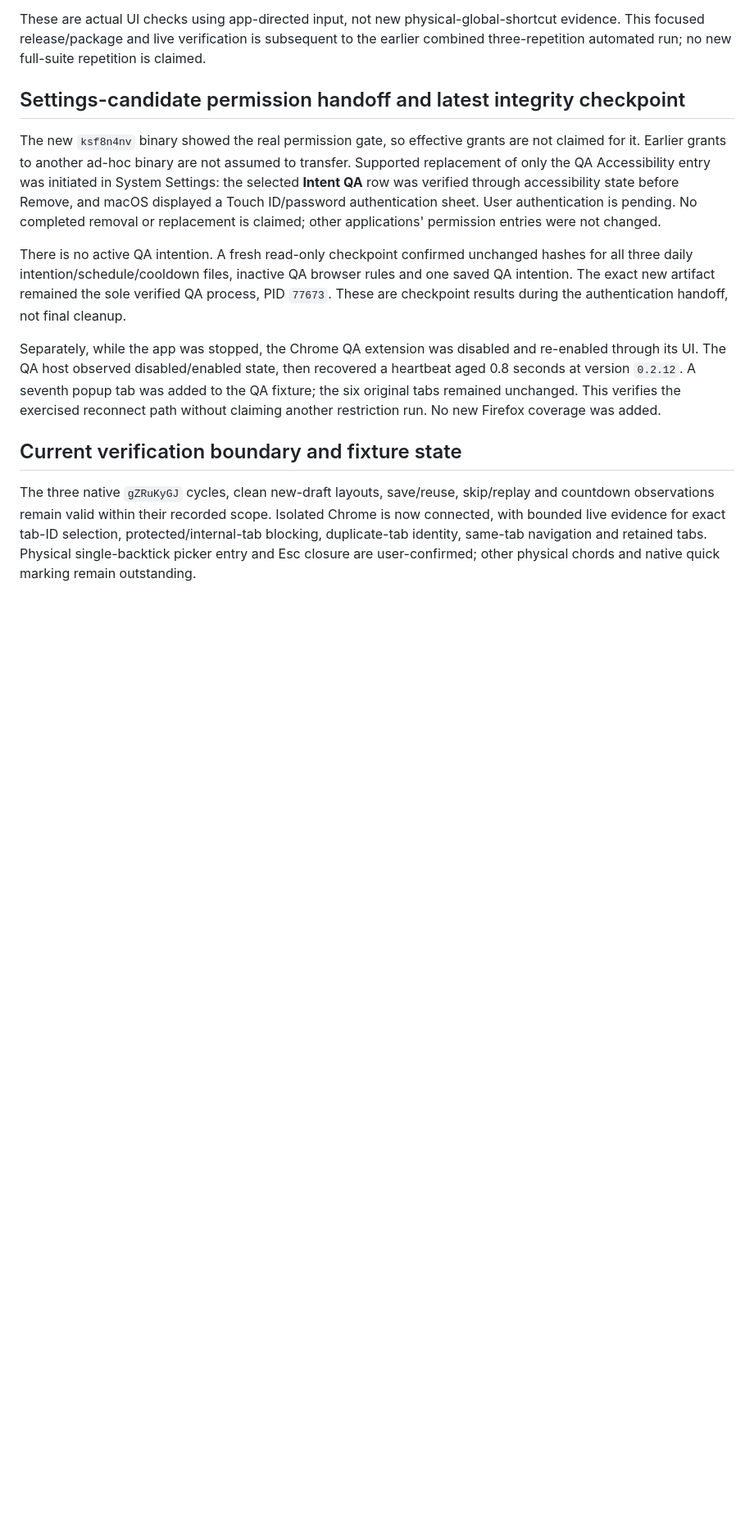
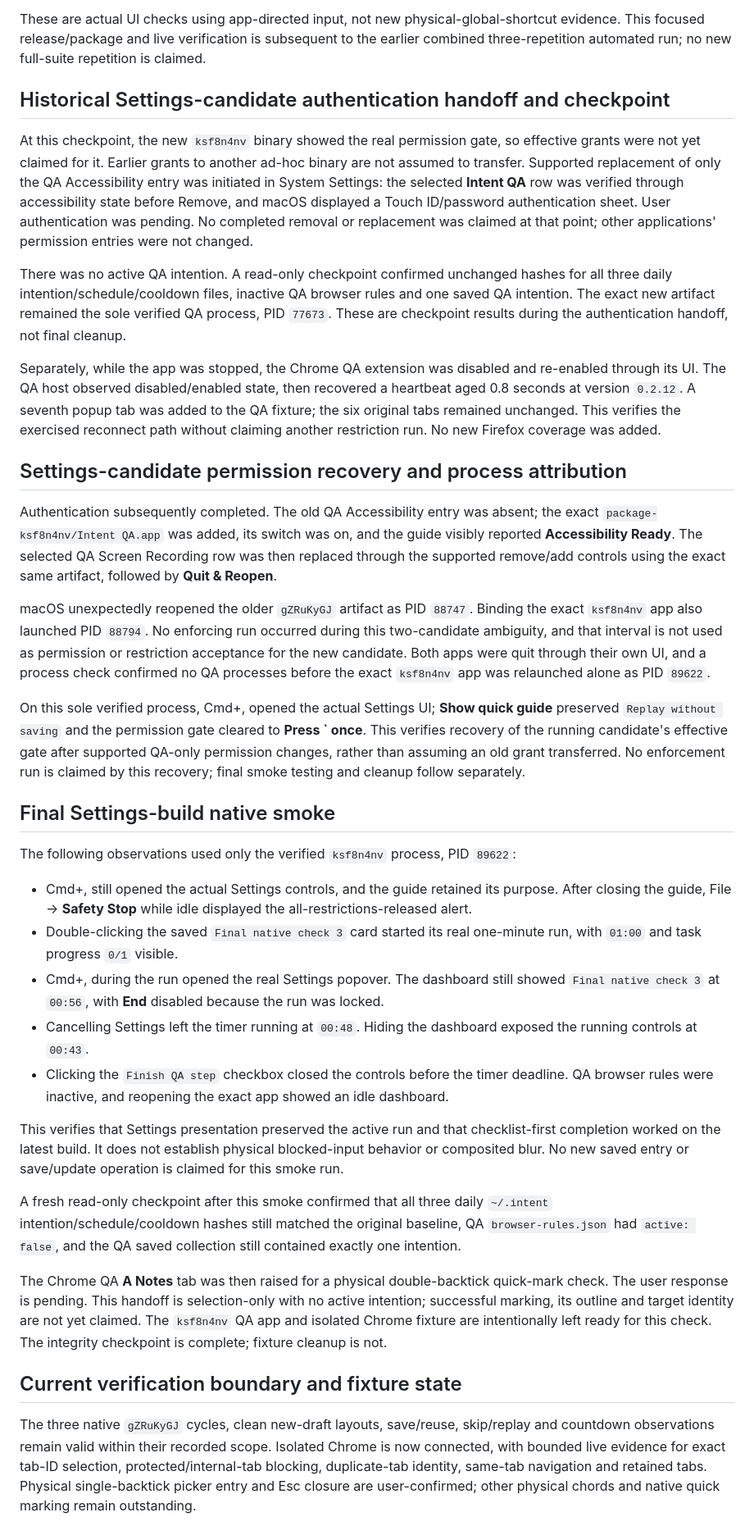
Before and after one commit to logx8x-ui/intent-cli, a Markdown page: docs/onboarding-live-qa-2026-09-20.md, the part around one of its changes. Shown at 82% size. Rendered like a GitHub page; blank space fills up the shorter version.

Commit message:
Record recovered QA permissions and final Settings smoke

```diff
--- a/docs/onboarding-live-qa-2026-09-20.md
+++ b/docs/onboarding-live-qa-2026-09-20.md
@@ -269,13 +269,37 @@ Live app-directed checks on `ksf8n4nv` then established:
 
 These are actual UI checks using app-directed input, not new physical-global-shortcut evidence. This focused release/package and live verification is subsequent to the earlier combined three-repetition automated run; no new full-suite repetition is claimed.
 
-## Settings-candidate permission handoff and latest integrity checkpoint
+## Historical Settings-candidate authentication handoff and checkpoint
 
-The new `ksf8n4nv` binary showed the real permission gate, so effective grants are not claimed for it. Earlier grants to another ad-hoc binary are not assumed to transfer. Supported replacement of only the QA Accessibility entry was initiated in System Settings: the selected **Intent QA** row was verified through accessibility state before Remove, and macOS displayed a Touch ID/password authentication sheet. User authentication is pending. No completed removal or replacement is claimed; other applications' permission entries were not changed.
+At this checkpoint, the new `ksf8n4nv` binary showed the real permission gate, so effective grants were not yet claimed for it. Earlier grants to another ad-hoc binary are not assumed to transfer. Supported replacement of only the QA Accessibility entry was initiated in System Settings: the selected **Intent QA** row was verified through accessibility state before Remove, and macOS displayed a Touch ID/password authentication sheet. User authentication was pending. No completed removal or replacement was claimed at that point; other applications' permission entries were not changed.
 
-There is no active QA intention. A fresh read-only checkpoint confirmed unchanged hashes for all three daily intention/schedule/cooldown files, inactive QA browser rules and one saved QA intention. The exact new artifact remained the sole verified QA process, PID `77673`. These are checkpoint results during the authentication handoff, not final cleanup.
+There was no active QA intention. A read-only checkpoint confirmed unchanged hashes for all three daily intention/schedule/cooldown files, inactive QA browser rules and one saved QA intention. The exact new artifact remained the sole verified QA process, PID `77673`. These are checkpoint results during the authentication handoff, not final cleanup.
 
 Separately, while the app was stopped, the Chrome QA extension was disabled and re-enabled through its UI. The QA host observed disabled/enabled state, then recovered a heartbeat aged 0.8 seconds at version `0.2.12`. A seventh popup tab was added to the QA fixture; the six original tabs remained unchanged. This verifies the exercised reconnect path without claiming another restriction run. No new Firefox coverage was added.
+
+## Settings-candidate permission recovery and process attribution
+
+Authentication subsequently completed. The old QA Accessibility entry was absent; the exact `package-ksf8n4nv/Intent QA.app` was added, its switch was on, and the guide visibly reported **Accessibility Ready**. The selected QA Screen Recording row was then replaced through the supported remove/add controls using the exact same artifact, followed by **Quit & Reopen**.
+
+macOS unexpectedly reopened the older `gZRuKyGJ` artifact as PID `88747`. Binding the exact `ksf8n4nv` app also launched PID `88794`. No enforcing run occurred during this two-candidate ambiguity, and that interval is not used as permission or restriction acceptance for the new candidate. Both apps were quit through their own UI, and a process check confirmed no QA processes before the exact `ksf8n4nv` app was relaunched alone as PID `89622`.
+
+On this sole verified process, Cmd+, opened the actual Settings UI; **Show quick guide** preserved `Replay without saving` and the permission gate cleared to **Press ` once**. This verifies recovery of the running candidate's effective gate after supported QA-only permission changes, rather than assuming an old grant transferred. No enforcement run is claimed by this recovery; final smoke testing and cleanup follow separately.
+
+## Final Settings-build native smoke
+
+The following observations used only the verified `ksf8n4nv` process, PID `89622`:
+
+- Cmd+, still opened the actual Settings controls, and the guide retained its purpose. After closing the guide, File → **Safety Stop** while idle displayed the all-restrictions-released alert.
+- Double-clicking the saved `Final native check 3` card started its real one-minute run, with `01:00` and task progress `0/1` visible.
+- Cmd+, during the run opened the real Settings popover. The dashboard still showed `Final native check 3` at `00:56`, with **End** disabled because the run was locked.
+- Cancelling Settings left the timer running at `00:48`. Hiding the dashboard exposed the running controls at `00:43`.
+- Clicking the `Finish QA step` checkbox closed the controls before the timer deadline. QA browser rules were inactive, and reopening the exact app showed an idle dashboard.
+
+This verifies that Settings presentation preserved the active run and that checklist-first completion worked on the latest build. It does not establish physical blocked-input behavior or composited blur. No new saved entry or save/update operation is claimed for this smoke run.
+
+A fresh read-only checkpoint after this smoke confirmed that all three daily `~/.intent` intention/schedule/cooldown hashes still matched the original baseline, QA `browser-rules.json` had `active: false`, and the QA saved collection still contained exactly one intention.
+
+The Chrome QA **A Notes** tab was then raised for a physical double-backtick quick-mark check. The user response is pending. This handoff is selection-only with no active intention; successful marking, its outline and target identity are not yet claimed. The `ksf8n4nv` QA app and isolated Chrome fixture are intentionally left ready for this check. The integrity checkpoint is complete; fixture cleanup is not.
 
 ## Current verification boundary and fixture state
 
```
Also changed, not shown: other parts of docs/onboarding-live-qa-2026-09-20.md (+9 -9 lines).
